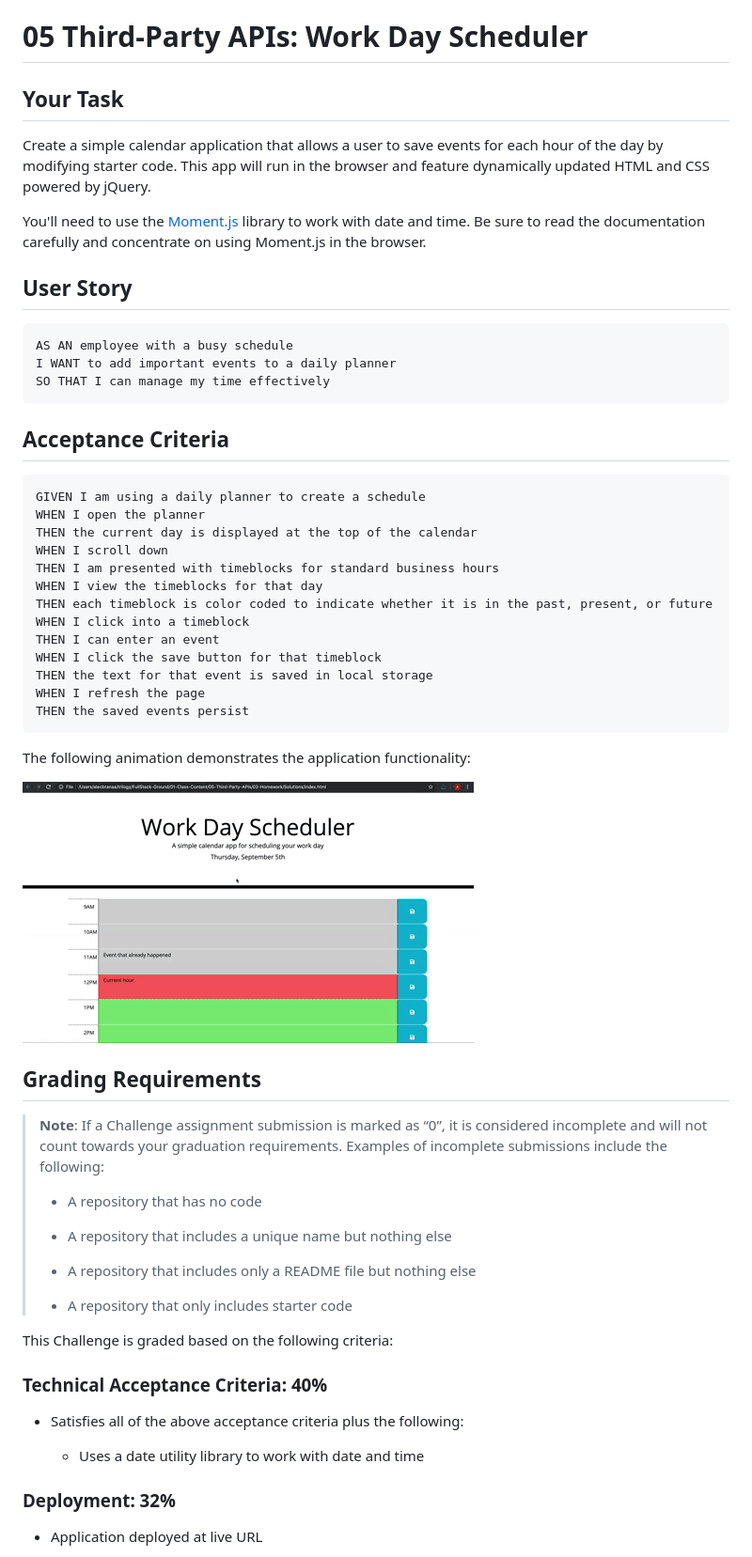
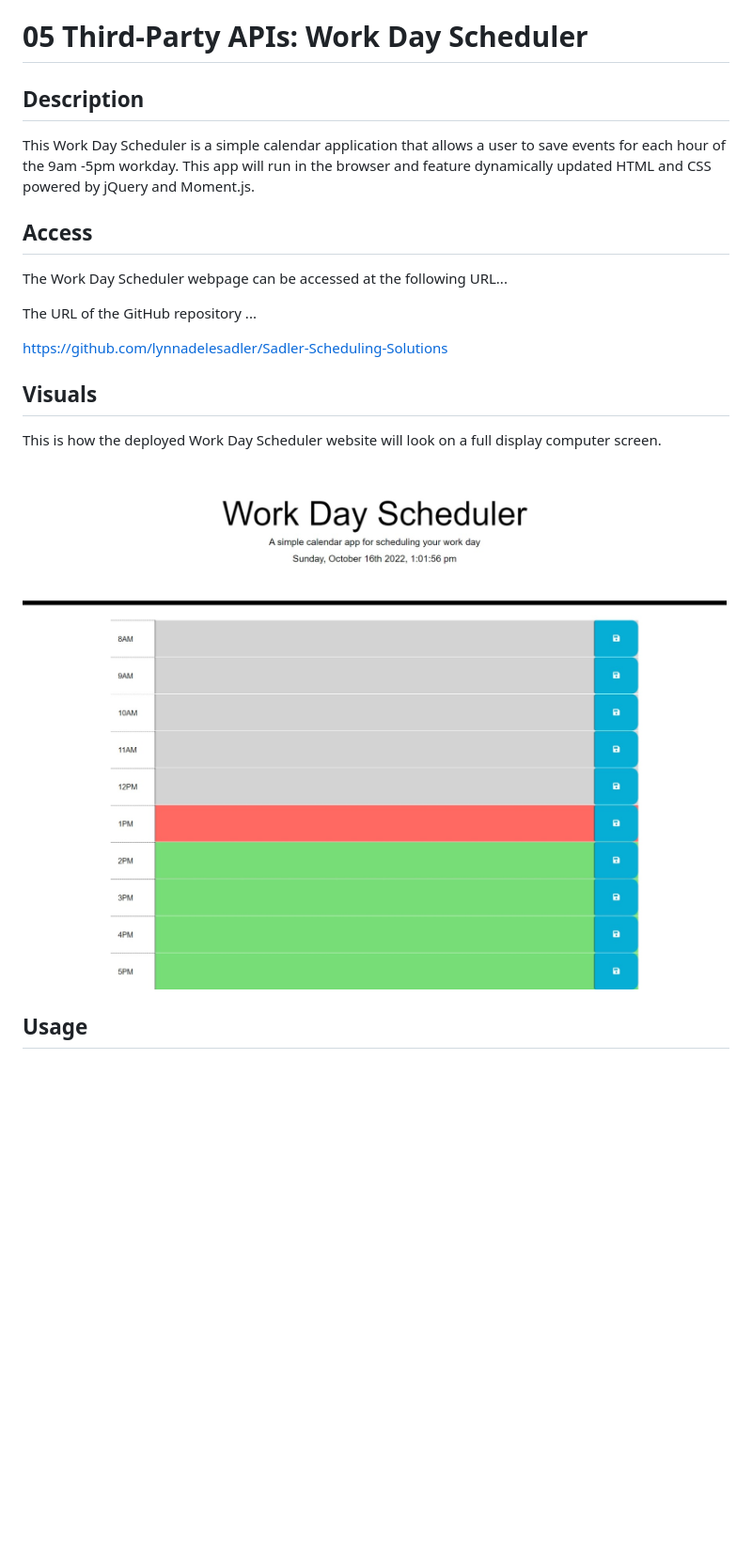
Before and after one commit to lynnadelesadler/Sadler-Scheduling-Solutions, a Markdown page: README.md, the part around the change printed below. Shown: that part at 94% size. GitHub-like rendering; pictures changed too: Assets/Images/HomePage.jpeg (added); blank space fills up the shorter version.

Commit message:
modified README,index.html and style.css, new files are images and script.js

````diff
--- a/README.md
+++ b/README.md
@@ -1,63 +1,28 @@
 # 05 Third-Party APIs: Work Day Scheduler
 
-## Your Task
+## Description
 
-Create a simple calendar application that allows a user to save events for each hour of the day by modifying starter code. This app will run in the browser and feature dynamically updated HTML and CSS powered by jQuery.
+This Work Day Scheduler is a simple calendar application that allows a user to save events for each hour of the 9am -5pm workday. This app will run in the browser and feature dynamically updated HTML and CSS powered by jQuery and Moment.js.
 
-You'll need to use the [Moment.js](https://momentjs.com/) library to work with date and time. Be sure to read the documentation carefully and concentrate on using Moment.js in the browser.
+## Access
 
-## User Story
+<!-- Deployed weblink-->
 
-```md
-AS AN employee with a busy schedule
-I WANT to add important events to a daily planner
-SO THAT I can manage my time effectively
-```
-
-## Acceptance Criteria
-
-```md
-GIVEN I am using a daily planner to create a schedule
-WHEN I open the planner
-THEN the current day is displayed at the top of the calendar
-WHEN I scroll down
-THEN I am presented with timeblocks for standard business hours
-WHEN I view the timeblocks for that day
-THEN each timeblock is color coded to indicate whether it is in the past, present, or future
-WHEN I click into a timeblock
-THEN I can enter an event
-WHEN I click the save button for that timeblock
-THEN the text for that event is saved in local storage
-WHEN I refresh the page
-THEN the saved events persist
-```
-
-The following animation demonstrates the application functionality:
-
-![A user clicks on slots on the color-coded calendar and edits the events.](./Assets/05-third-party-apis-homework-demo.gif)
+The Work Day Scheduler webpage can be accessed at the following URL...
 
 
-## Grading Requirements
 
-> **Note**: If a Challenge assignment submission is marked as “0”, it is considered incomplete and will not count towards your graduation requirements. Examples of incomplete submissions include the following:
->
-> * A repository that has no code
->
-> * A repository that includes a unique name but nothing else
->
-> * A repository that includes only a README file but nothing else
->
-> * A repository that only includes starter code
+The URL of the GitHub repository ...
 
-This Challenge is graded based on the following criteria:
+https://github.com/lynnadelesadler/Sadler-Scheduling-Solutions
 
-### Technical Acceptance Criteria: 40%
+## Visuals
 
-* Satisfies all of the above acceptance criteria plus the following:
+<!-- Provide the visuals for full display and phone display -->
 
-  * Uses a date utility library to work with date and time
+This is how the deployed Work Day Scheduler website will look on a full display computer screen.
 
-### Deployment: 32%
+![Work Day Scheduler homepage](./Assets/Images/HomePage.jpeg)
 
-* Application deployed at live URL
+## Usage
 
````
Also changed, not shown: other parts of README.md (+41 -19 lines), Assets/Images/Appointment saved to local storage.jpeg (added), 4 other files.
